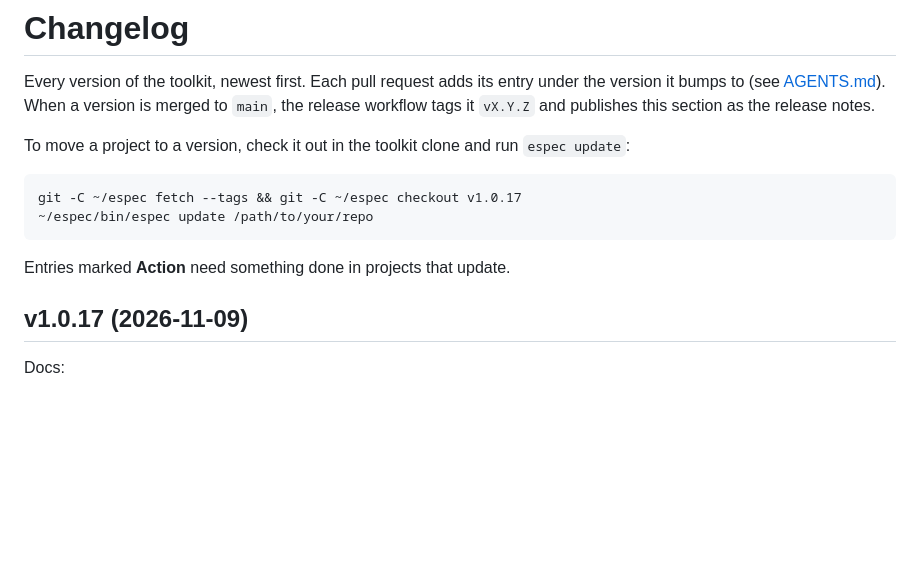
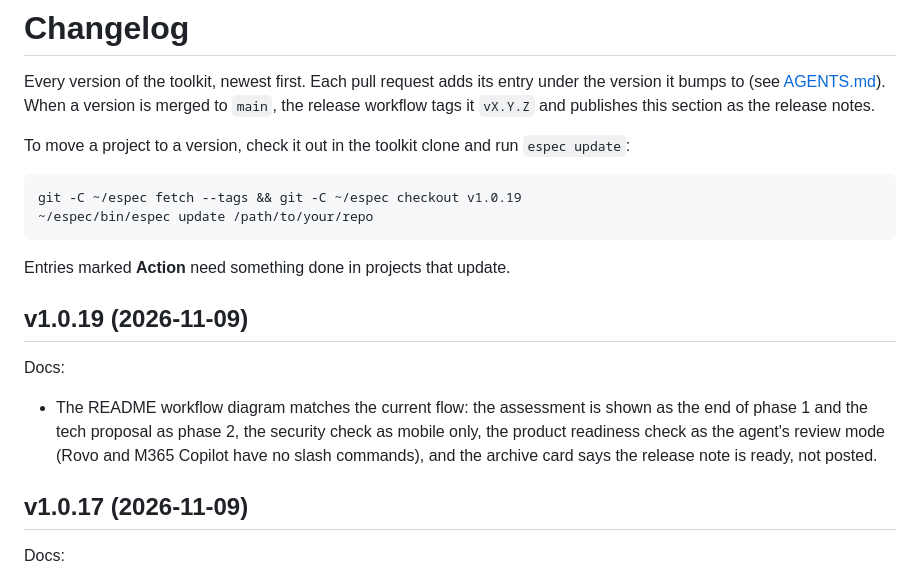
Before and after one commit to Mindera/Enterprise-Spec-Driven-Development, a Markdown page: CHANGELOG.md, the part around the change. Rendered like a GitHub page; blank space fills up the shorter version.

````diff
--- a/CHANGELOG.md
+++ b/CHANGELOG.md
@@ -7,11 +7,20 @@ bumps to (see [AGENTS.md](AGENTS.md)). When a version is merged to `main`, the r
 To move a project to a version, check it out in the toolkit clone and run `espec update`:
 
 ```bash
-git -C ~/espec fetch --tags && git -C ~/espec checkout v1.0.17
+git -C ~/espec fetch --tags && git -C ~/espec checkout v1.0.19
 ~/espec/bin/espec update /path/to/your/repo
 ```
 
 Entries marked **Action** need something done in projects that update.
+
+## v1.0.19 (2026-11-09)
+
+Docs:
+
+- The README workflow diagram matches the current flow: the assessment is shown as the end of phase 1
+  and the tech proposal as phase 2, the security check as mobile only, the product readiness check as
+  the agent's review mode (Rovo and M365 Copilot have no slash commands), and the archive card says
+  the release note is ready, not posted.
 
 ## v1.0.17 (2026-11-09)
 
````
Also changed, not shown: README.md (+3 -3 lines), assets/espec-workflow.gif, 1 other file.
